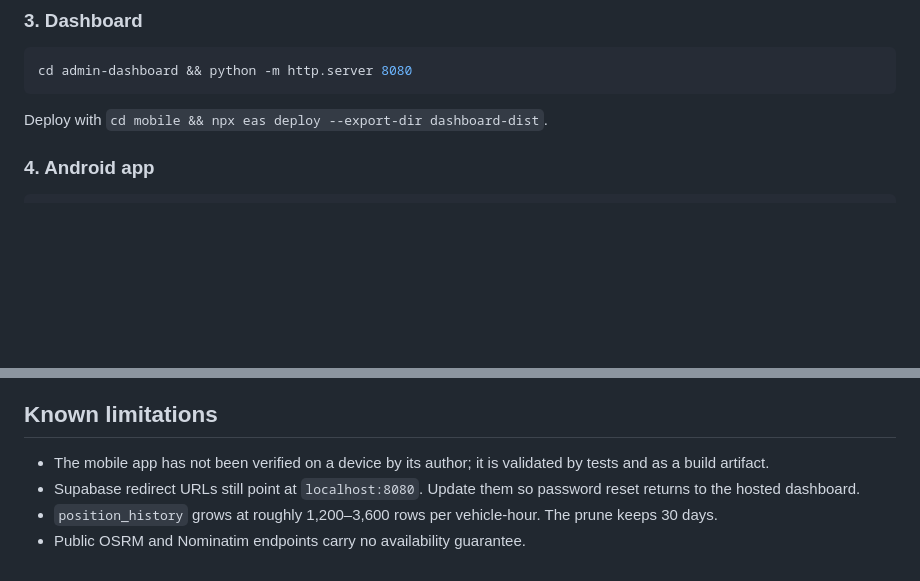
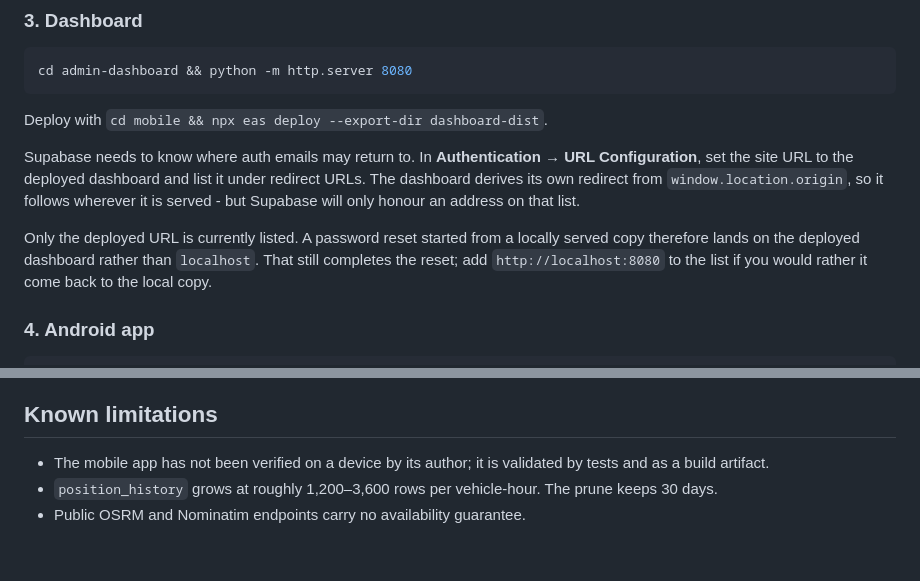
Before and after one commit to imsky1812/sutraGrid, a Markdown page: README.md, 2 parts joined by grey strips. Drawn GitHub-style; blank space fills up the shorter version.

Commit message:
docs: record the Supabase auth redirect configuration
The redirect URLs are set to the deployed dashboard, so this is no longer an
open limitation.

Documents the setting rather than just removing the note, since it is a project
setting with no trace in the repository and would otherwise have to be
rediscovered.

Only the deployed URL is listed. A password reset started from a locally served
copy lands on the deployed dashboard instead of localhost - it still completes,
and adding localhost to the list is a one-line change if the local round trip is
wanted.

````diff
--- a/README.md
+++ b/README.md
@@ -175,6 +175,17 @@ cd admin-dashboard && python -m http.server 8080
 
 Deploy with `cd mobile && npx eas deploy --export-dir dashboard-dist`.
 
+Supabase needs to know where auth emails may return to. In
+**Authentication → URL Configuration**, set the site URL to the deployed
+dashboard and list it under redirect URLs. The dashboard derives its own
+redirect from `window.location.origin`, so it follows wherever it is served -
+but Supabase will only honour an address on that list.
+
+Only the deployed URL is currently listed. A password reset started from a
+locally served copy therefore lands on the deployed dashboard rather than
+`localhost`. That still completes the reset; add `http://localhost:8080` to the
+list if you would rather it come back to the local copy.
+
 ### 4. Android app
 
 ```bash
@@ -256,8 +267,6 @@ Things that cost real time here and are worth knowing:
 
 - The mobile app has not been verified on a device by its author; it is
   validated by tests and as a build artifact.
-- Supabase redirect URLs still point at `localhost:8080`. Update them so
-  password reset returns to the hosted dashboard.
 - `position_history` grows at roughly 1,200–3,600 rows per vehicle-hour. The
   prune keeps 30 days.
 - Public OSRM and Nominatim endpoints carry no availability guarantee.
````
